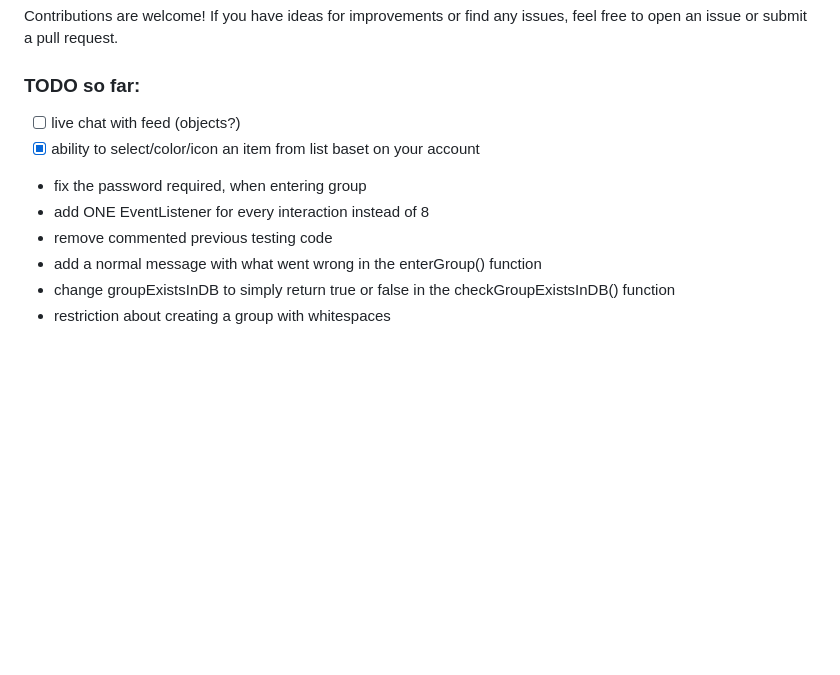
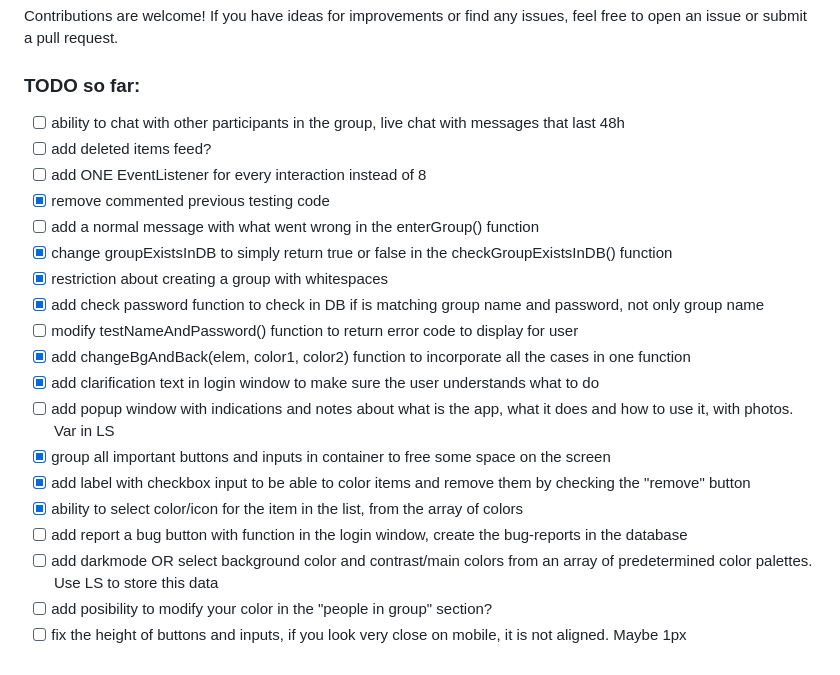
Before and after one commit to UmbraNova/couple-todos-mobile-nn-app, a Markdown page: README.md, the part around the change. Rendered like a GitHub page; blank space fills up the shorter version.

Commit message:
added all the TODO's so far

```diff
--- a/README.md
+++ b/README.md
@@ -69,11 +69,22 @@ Contributions are welcome! If you have ideas for improvements or find any issues
 
 ### TODO so far:
 
-- [ ] live chat with feed (objects?)
-- [x] ability to select/color/icon an item from list baset on your account
-- fix the password required, when entering group
-- add ONE EventListener for every interaction instead of 8
-- remove commented previous testing code
-- add a normal message with what went wrong in the enterGroup() function
-- change groupExistsInDB to simply return true or false in the checkGroupExistsInDB() function
-- restriction about creating a group with whitespaces
+- [ ] ability to chat with other participants in the group, live chat with messages that last 48h
+- [ ] add deleted items feed?
+- [ ] add ONE EventListener for every interaction instead of 8
+- [x] remove commented previous testing code
+- [ ] add a normal message with what went wrong in the enterGroup() function
+- [x] change groupExistsInDB to simply return true or false in the checkGroupExistsInDB() function
+- [x] restriction about creating a group with whitespaces
+- [x] add check password function to check in DB if is matching group name and password, not only group name
+- [ ] modify testNameAndPassword() function to return error code to display for user
+- [x] add changeBgAndBack(elem, color1, color2) function to incorporate all the cases in one function
+- [x] add clarification text in login window to make sure the user understands what to do
+- [ ] add popup window with indications and notes about what is the app, what it does and how to use it, with photos. Var in LS
+- [x] group all important buttons and inputs in container to free some space on the screen
+- [x] add label with checkbox input to be able to color items and remove them by checking the "remove" button
+- [x] ability to select color/icon for the item in the list, from the array of colors
+- [ ] add report a bug button with function in the login window, create the bug-reports in the database
+- [ ] add darkmode OR select background color and contrast/main colors from an array of predetermined color palettes. Use LS to store this data
+- [ ] add posibility to modify your color in the "people in group" section?
+- [ ] fix the height of buttons and inputs, if you look very close on mobile, it is not aligned. Maybe 1px
```
